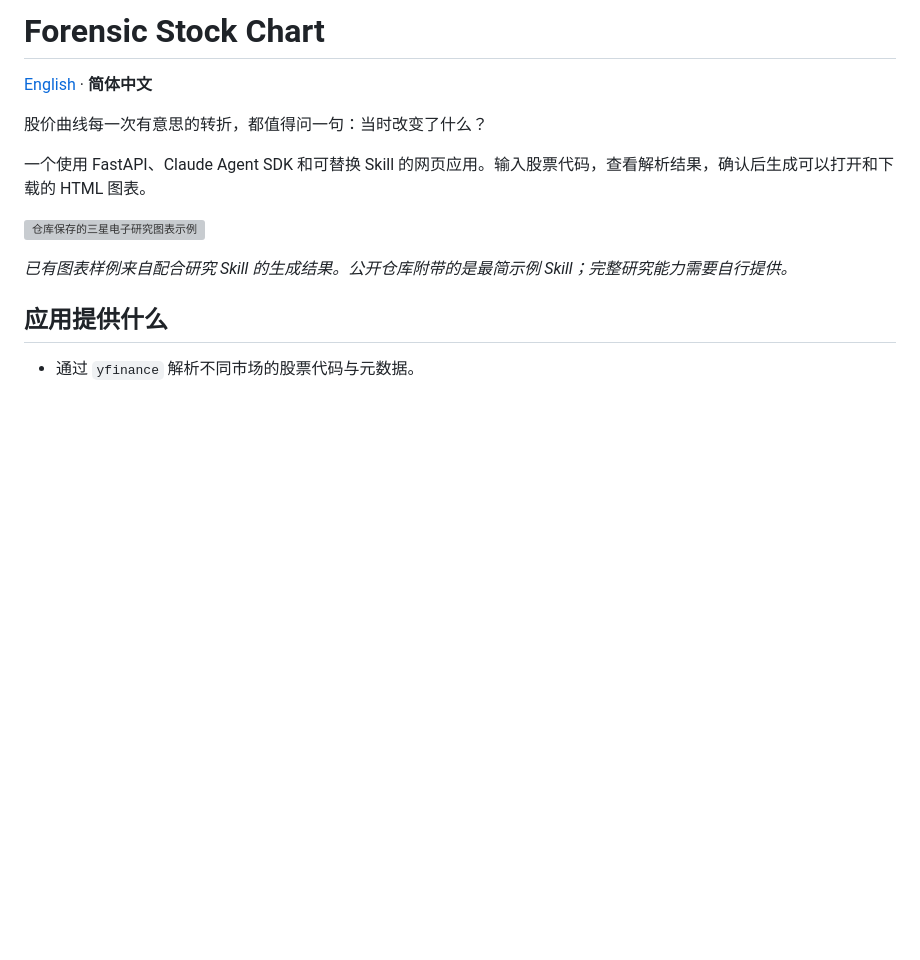
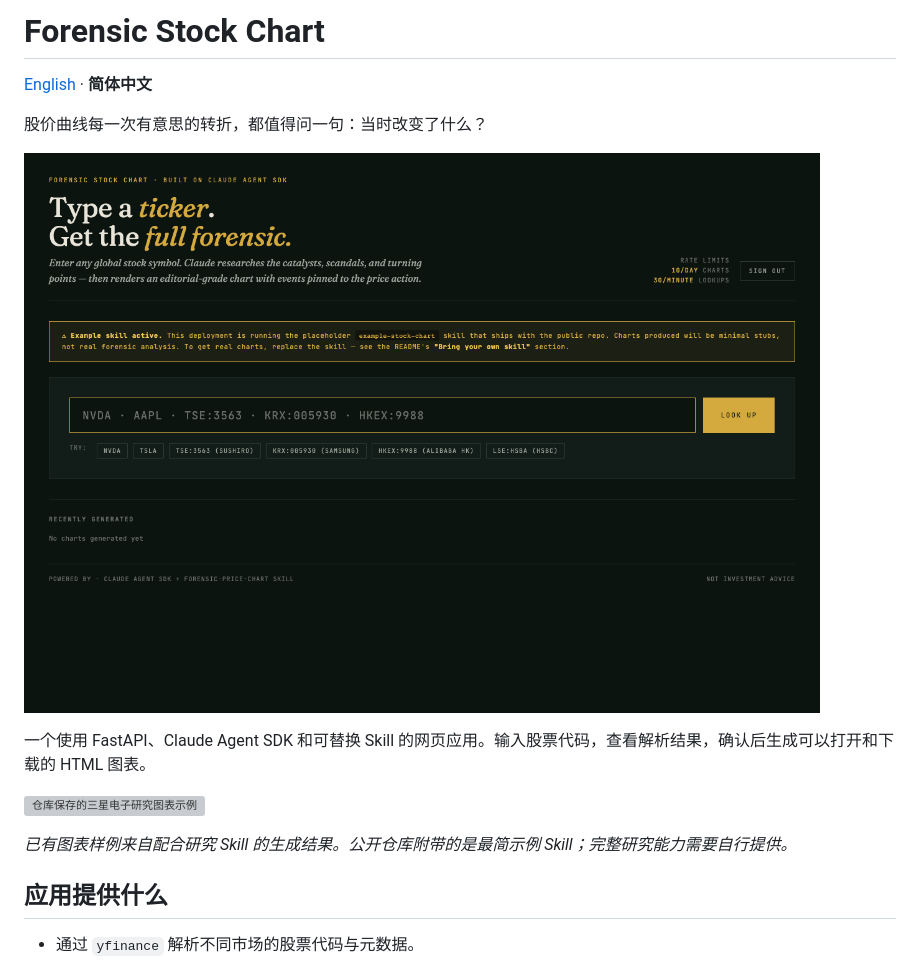
Before and after one commit to Bill306/forensics, a Markdown page: README.zh-CN.md, the part around the change. Rendered like a GitHub page; pictures changed too: docs/images/preview.png (added); blank space fills up the shorter version; grey boxes are pictures that could not be loaded.

```diff
--- a/README.zh-CN.md
+++ b/README.zh-CN.md
@@ -3,6 +3,8 @@
 [English](README.md) · **简体中文**
 
 股价曲线每一次有意思的转折，都值得问一句：当时改变了什么？
+
+![通过密码登录后的本地应用界面](docs/images/preview.png)
 
 一个使用 FastAPI、Claude Agent SDK 和可替换 Skill 的网页应用。输入股票代码，查看解析结果，确认后生成可以打开和下载的 HTML 图表。
 
```
Also changed, not shown: README.md (+2 -0 lines).
